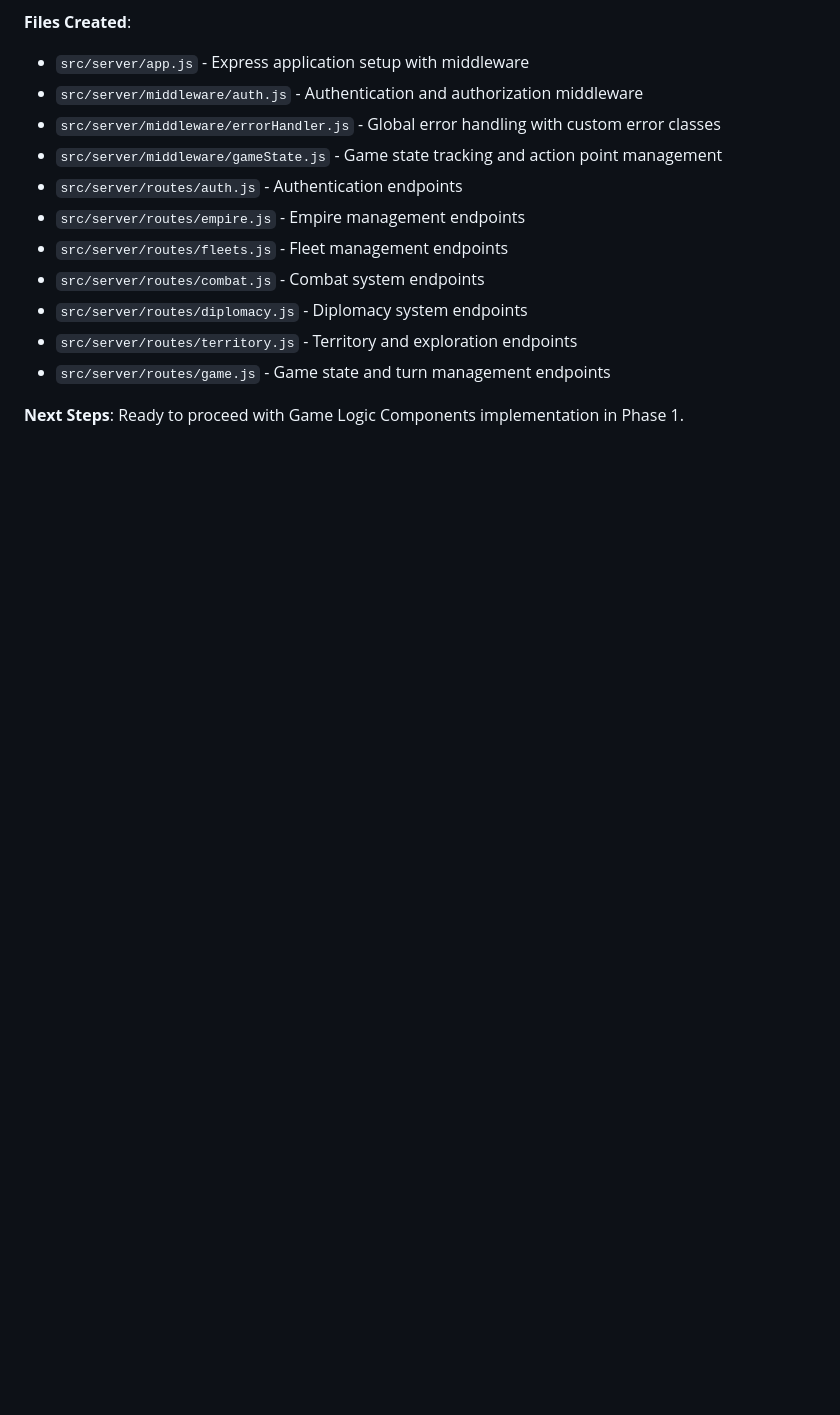
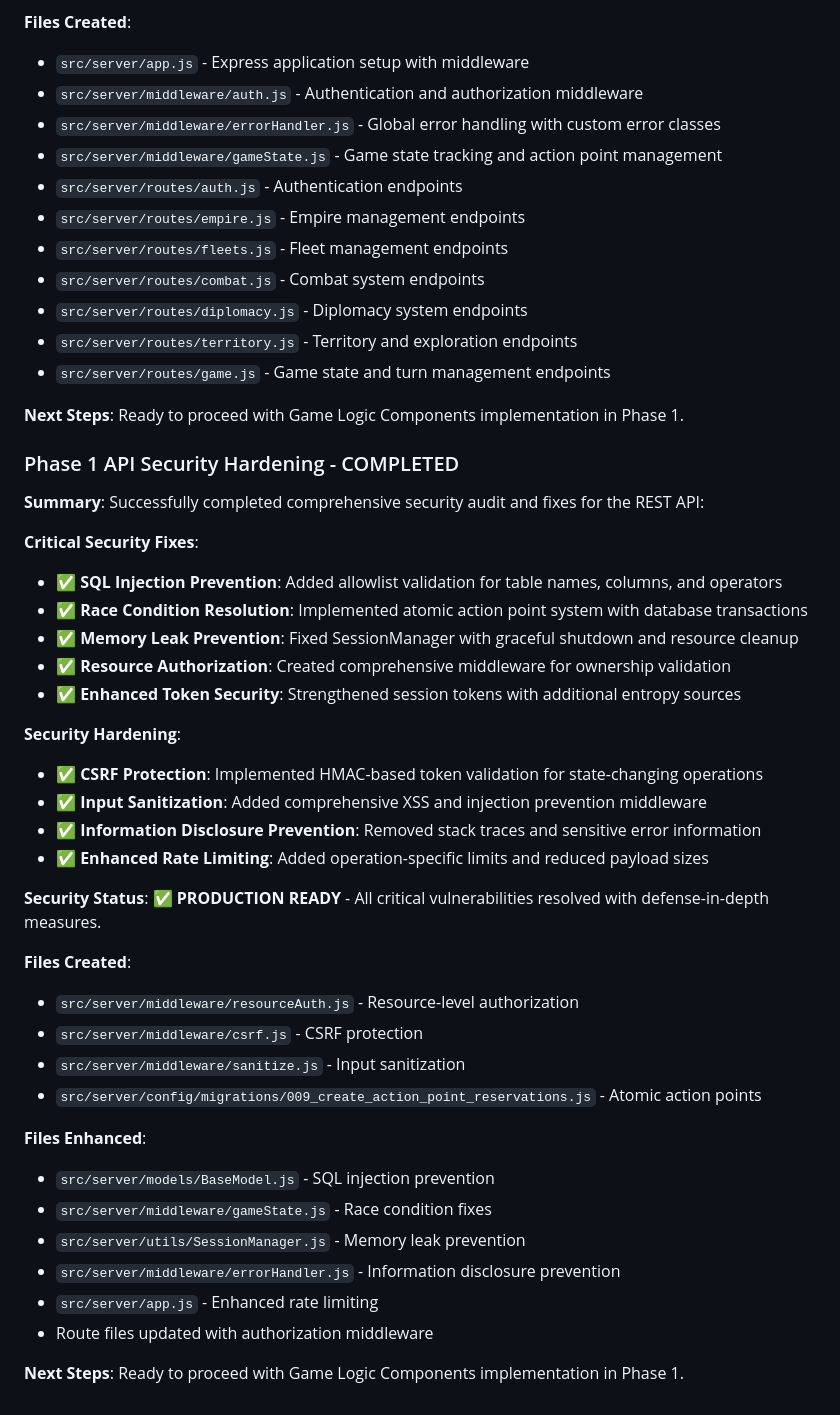
Before and after one commit to robotpony/spacecommand.ca, a Markdown page: tasks/TODO.md, the part around the change. Rendered like a GitHub page; blank space fills up the shorter version.

Commit message:
Updated tasks with completed + ignored tasks.

```diff
--- a/tasks/TODO.md
+++ b/tasks/TODO.md
@@ -284,3 +284,37 @@ Project has completed basic infrastructure setup and is ready for Phase 1 implem
 - `src/server/routes/game.js` - Game state and turn management endpoints
 
 **Next Steps**: Ready to proceed with Game Logic Components implementation in Phase 1.
+
+### Phase 1 API Security Hardening - COMPLETED
+**Summary**: Successfully completed comprehensive security audit and fixes for the REST API:
+
+**Critical Security Fixes**:
+- ✅ **SQL Injection Prevention**: Added allowlist validation for table names, columns, and operators
+- ✅ **Race Condition Resolution**: Implemented atomic action point system with database transactions
+- ✅ **Memory Leak Prevention**: Fixed SessionManager with graceful shutdown and resource cleanup
+- ✅ **Resource Authorization**: Created comprehensive middleware for ownership validation
+- ✅ **Enhanced Token Security**: Strengthened session tokens with additional entropy sources
+
+**Security Hardening**:
+- ✅ **CSRF Protection**: Implemented HMAC-based token validation for state-changing operations
+- ✅ **Input Sanitization**: Added comprehensive XSS and injection prevention middleware
+- ✅ **Information Disclosure Prevention**: Removed stack traces and sensitive error information
+- ✅ **Enhanced Rate Limiting**: Added operation-specific limits and reduced payload sizes
+
+**Security Status**: ✅ **PRODUCTION READY** - All critical vulnerabilities resolved with defense-in-depth measures.
+
+**Files Created**:
+- `src/server/middleware/resourceAuth.js` - Resource-level authorization
+- `src/server/middleware/csrf.js` - CSRF protection
+- `src/server/middleware/sanitize.js` - Input sanitization
+- `src/server/config/migrations/009_create_action_point_reservations.js` - Atomic action points
+
+**Files Enhanced**:
+- `src/server/models/BaseModel.js` - SQL injection prevention
+- `src/server/middleware/gameState.js` - Race condition fixes
+- `src/server/utils/SessionManager.js` - Memory leak prevention
+- `src/server/middleware/errorHandler.js` - Information disclosure prevention
+- `src/server/app.js` - Enhanced rate limiting
+- Route files updated with authorization middleware
+
+**Next Steps**: Ready to proceed with Game Logic Components implementation in Phase 1.
```
Also changed, not shown: tasks/API-SECURITY-FIXES.md (deleted, +0 -197 lines), tasks/completed/TODO-archive-20250716.md (renamed from tasks/TODO-archive-20250716.md).
